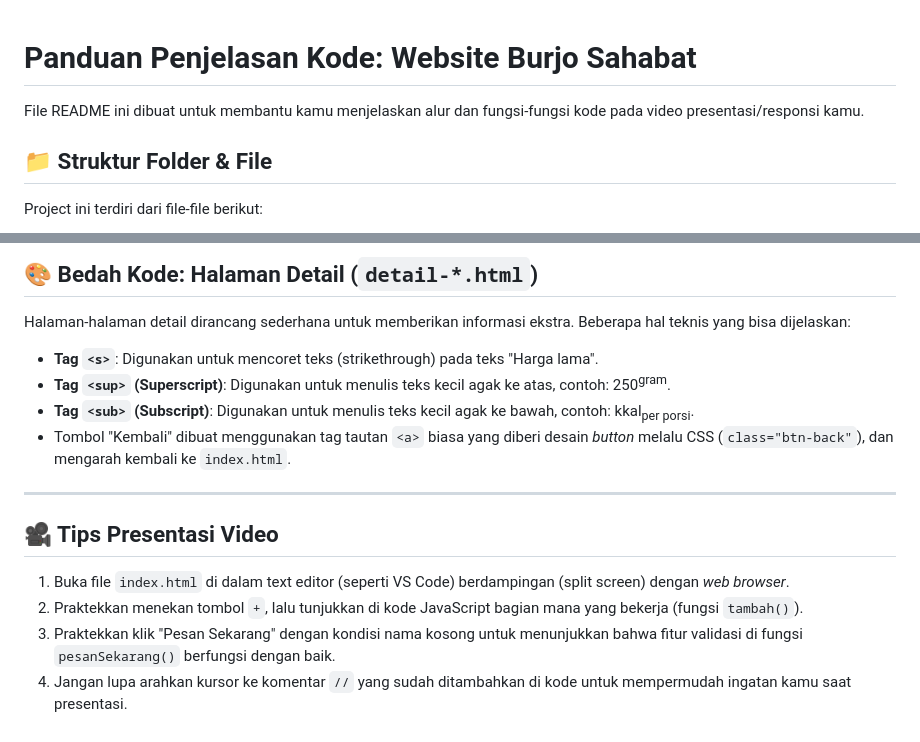
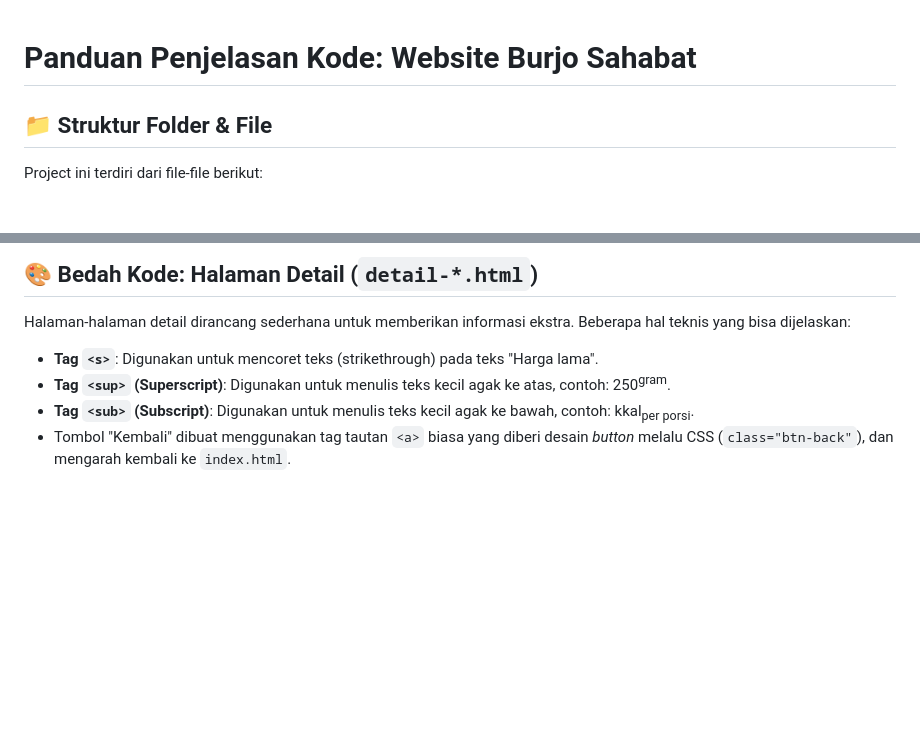
Before and after one commit to Ivenrp/BurjoWebsite, a Markdown page: README.md, 2 parts joined by grey strips. Rendered like a GitHub page; blank space fills up the shorter version.

```diff
--- a/README.md
+++ b/README.md
@@ -1,6 +1,5 @@
 # Panduan Penjelasan Kode: Website Burjo Sahabat
 
-File README ini dibuat untuk membantu kamu menjelaskan alur dan fungsi-fungsi kode pada video presentasi/responsi kamu.
 
 ## 📁 Struktur Folder & File
 
@@ -54,11 +53,3 @@ Halaman-halaman detail dirancang sederhana untuk memberikan informasi ekstra. Be
 * **Tag `<sup>` (Superscript)**: Digunakan untuk menulis teks kecil agak ke atas, contoh: 250<sup>gram</sup>.
 * **Tag `<sub>` (Subscript)**: Digunakan untuk menulis teks kecil agak ke bawah, contoh: kkal<sub>per porsi</sub>.
 * Tombol "Kembali" dibuat menggunakan tag tautan `<a>` biasa yang diberi desain *button* melalu CSS (`class="btn-back"`), dan mengarah kembali ke `index.html`.
-
----
-
-## 🎥 Tips Presentasi Video
-1. Buka file `index.html` di dalam text editor (seperti VS Code) berdampingan (split screen) dengan *web browser*.
-2. Praktekkan menekan tombol `+`, lalu tunjukkan di kode JavaScript bagian mana yang bekerja (fungsi `tambah()`).
-3. Praktekkan klik "Pesan Sekarang" dengan kondisi nama kosong untuk menunjukkan bahwa fitur validasi di fungsi `pesanSekarang()` berfungsi dengan baik.
-4. Jangan lupa arahkan kursor ke komentar `//` yang sudah ditambahkan di kode untuk mempermudah ingatan kamu saat presentasi.
```
